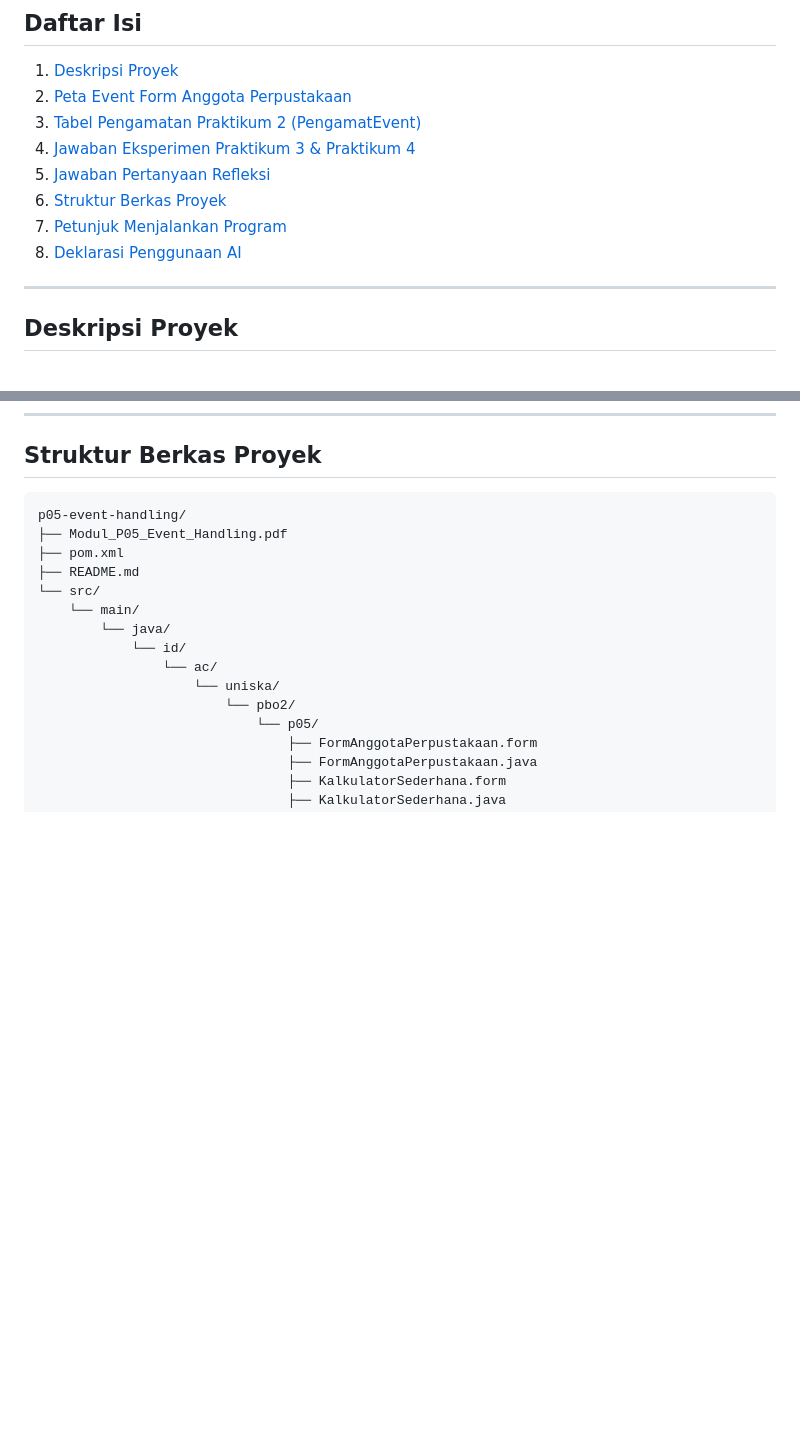
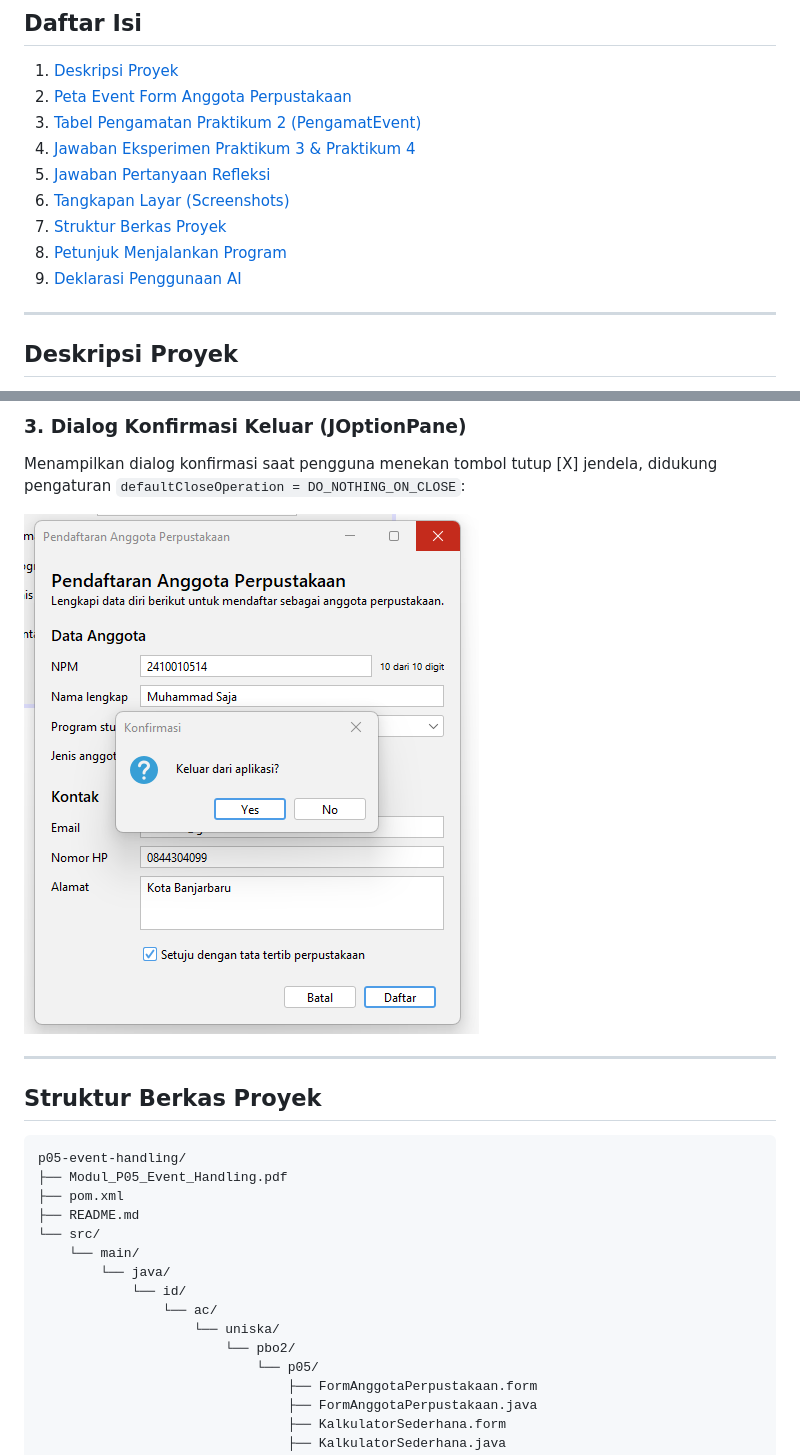
Before and after one commit to Astronot-1125/pbo2-2410010513, a Markdown page: p05-event-handling/README.md, 2 parts joined by grey strips. GitHub-like rendering; pictures changed too: p05-event-handling/Screenshot Keluar_Aplikasi.png (added); blank space fills up the shorter version.

````diff
--- a/p05-event-handling/README.md
+++ b/p05-event-handling/README.md
@@ -14,9 +14,10 @@
 3. [Tabel Pengamatan Praktikum 2 (PengamatEvent)](#tabel-pengamatan-praktikum-2-pengamatevent)
 4. [Jawaban Eksperimen Praktikum 3 & Praktikum 4](#jawaban-eksperimen-praktikum-3--praktikum-4)
 5. [Jawaban Pertanyaan Refleksi](#jawaban-pertanyaan-refleksi)
-6. [Struktur Berkas Proyek](#struktur-berkas-proyek)
-7. [Petunjuk Menjalankan Program](#petunjuk-menjalankan-program)
-8. [Deklarasi Penggunaan AI](#deklarasi-penggunaan-ai)
+6. [Tangkapan Layar (Screenshots)](#tangkapan-layar-screenshots)
+7. [Struktur Berkas Proyek](#struktur-berkas-proyek)
+8. [Petunjuk Menjalankan Program](#petunjuk-menjalankan-program)
+9. [Deklarasi Penggunaan AI](#deklarasi-penggunaan-ai)
 
 ---
 
@@ -123,3 +138,10 @@ Berikut adalah hasil pencatatan log event pada formulir `PengamatEvent` berdasar
+### 3. Dialog Konfirmasi Keluar (JOptionPane)
+Menampilkan dialog konfirmasi saat pengguna menekan tombol tutup [X] jendela, didukung pengaturan `defaultCloseOperation = DO_NOTHING_ON_CLOSE`:
+
+![Dialog Konfirmasi Keluar](Screenshot%20Keluar_Aplikasi.png)
+
+---
+
 ## Struktur Berkas Proyek
 
 ```text
````
Also changed, not shown: other parts of p05-event-handling/README.md (+14 -0 lines), p05-event-handling/Screenshot Action_performe.png (added), p05-event-handling/Screenshot FormAnggotaPerpustakaan.png (added).
